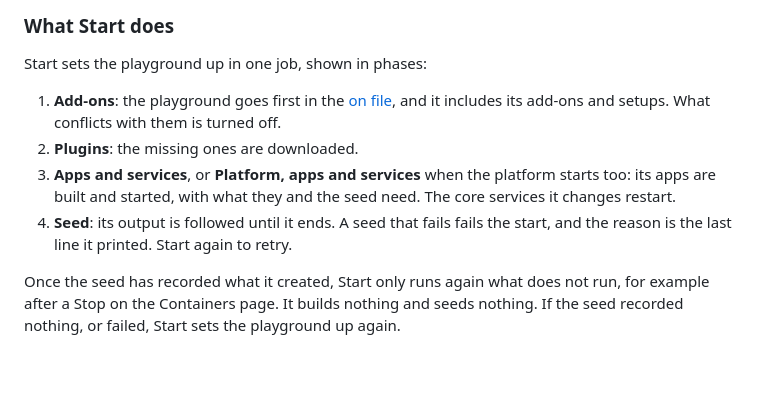
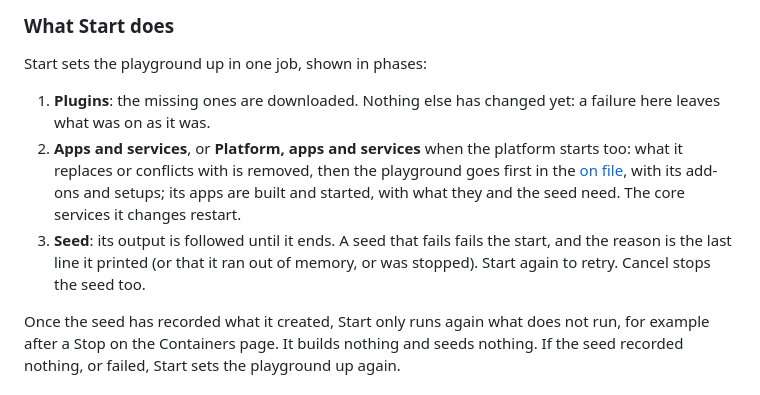
Before and after one commit to gravitee-io-labs/gravitee-lab, a Markdown page: docs/lab-ui.md, the part around the change. Drawn GitHub-style; blank space fills up the shorter version.

```diff
--- a/docs/lab-ui.md
+++ b/docs/lab-ui.md
@@ -565,13 +565,12 @@ then, its line saying which. The guide is readable before the first start.
 
 Start sets the playground up in one job, shown in phases:
 
-1. **Add-ons**: the playground goes first in the [on file](#the-on-file), and it includes its add-ons and setups. What
-   conflicts with them is turned off.
-2. **Plugins**: the missing ones are downloaded.
-3. **Apps and services**, or **Platform, apps and services** when the platform starts too: its apps are built and
-   started, with what they and the seed need. The core services it changes restart.
-4. **Seed**: its output is followed until it ends. A seed that fails fails the start, and the reason is the last line it
-   printed. Start again to retry.
+1. **Plugins**: the missing ones are downloaded. Nothing else has changed yet: a failure here leaves what was on as it was.
+2. **Apps and services**, or **Platform, apps and services** when the platform starts too: what it replaces or conflicts
+   with is removed, then the playground goes first in the [on file](#the-on-file), with its add-ons and setups; its apps
+   are built and started, with what they and the seed need. The core services it changes restart.
+3. **Seed**: its output is followed until it ends. A seed that fails fails the start, and the reason is the last line it
+   printed (or that it ran out of memory, or was stopped). Start again to retry. Cancel stops the seed too.
 
 Once the seed has recorded what it created, Start only runs again what does not run, for example after a Stop on the
 Containers page. It builds nothing and seeds nothing. If the seed recorded nothing, or failed, Start sets the playground
```
Also changed, not shown: lab-ui/DESIGN.md (+7 -5 lines).
